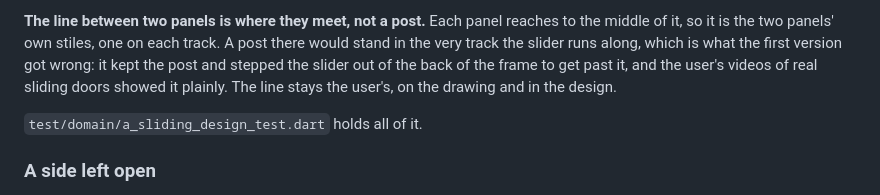
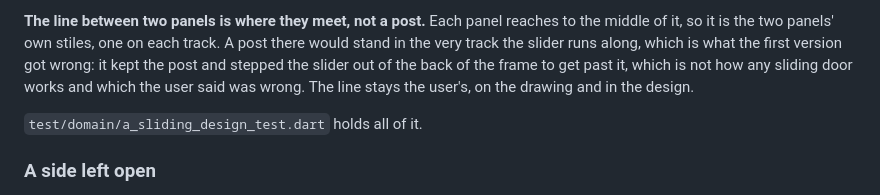
Before and after one commit to Srusht22/ProFrame, a Markdown page: CLAUDE.md, the part around the change. Drawn GitHub-style.

Commit message:
Say accurately why the sliding post was removed
Co-Authored-By: Claude Opus 5.5 <noreply@anthropic.com>
Claude-Session: https://claude.ai/code/session_01EGHaXCBfq1GPsj4SkSHohs

```diff
--- a/CLAUDE.md
+++ b/CLAUDE.md
@@ -854,9 +854,9 @@ nearer — and nothing else moves.
 reaches to the middle of it, so it is the two panels' own stiles, one on
 each track. A post there would stand in the very track the slider runs
 along, which is what the first version got wrong: it kept the post and
-stepped the slider out of the back of the frame to get past it, and the
-user's videos of real sliding doors showed it plainly. The line stays the
-user's, on the drawing and in the design.
+stepped the slider out of the back of the frame to get past it, which is
+not how any sliding door works and which the user said was wrong. The line
+stays the user's, on the drawing and in the design.
 
 `test/domain/a_sliding_design_test.dart` holds all of it.
 
```
